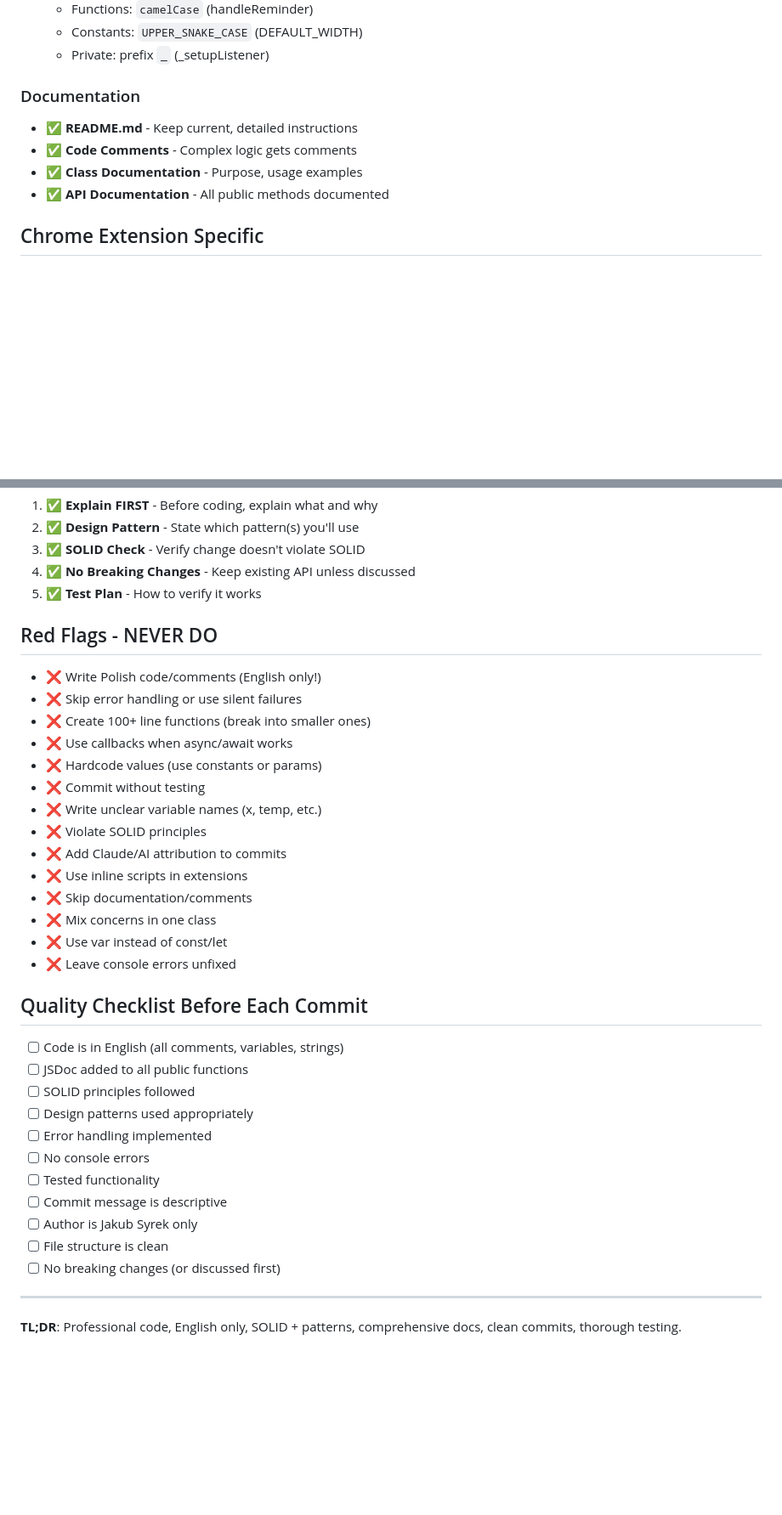
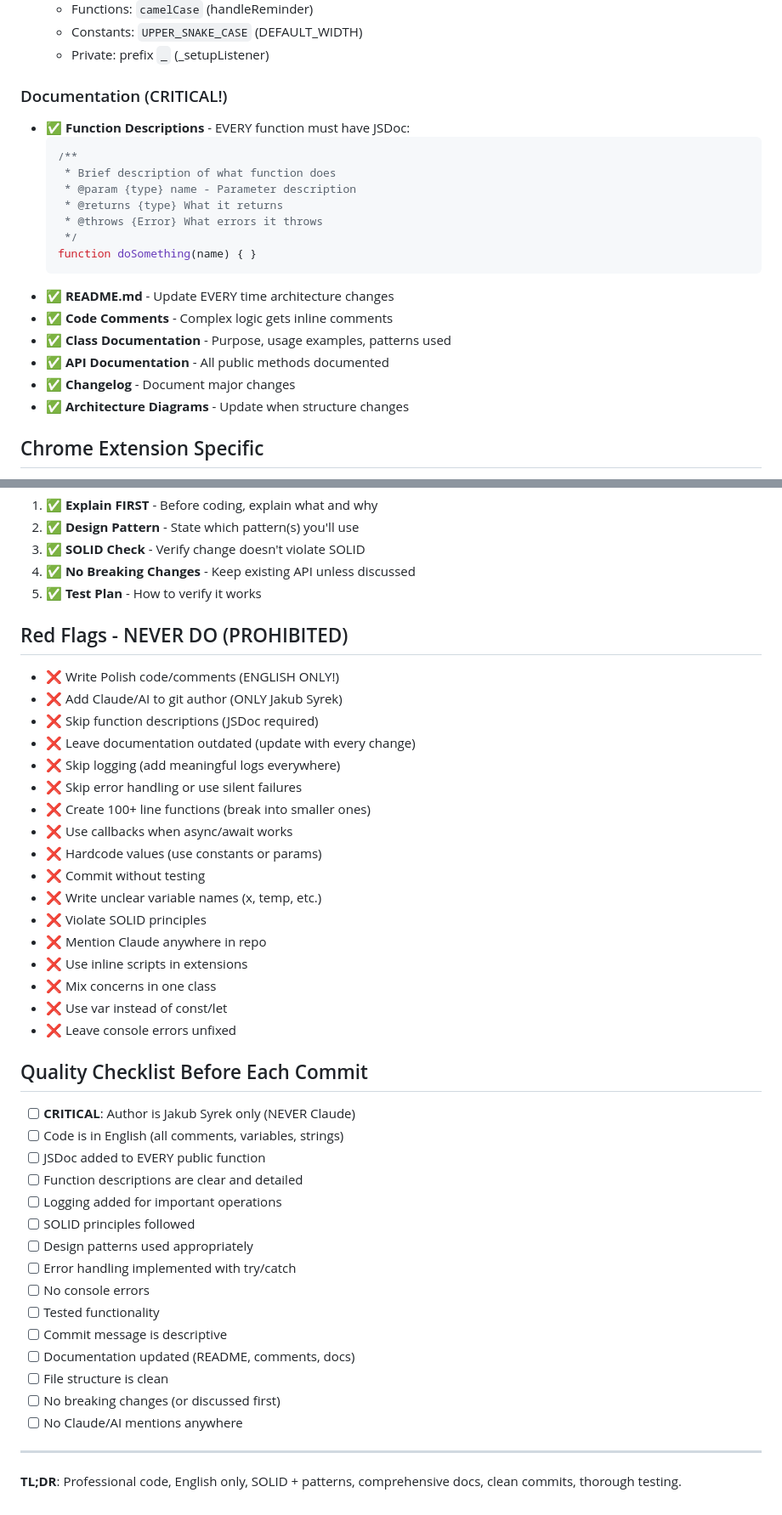
Before and after one commit to Jakub-Syrek/Reminder, a Markdown page: CLAUDE.md, 2 parts joined by grey strips. Shown at 85% size. GitHub-like rendering; blank space fills up the shorter version.

Commit message:
Add critical directives: logging, never Claude author, JSDoc all functions, update docs always

````diff
--- a/CLAUDE.md
+++ b/CLAUDE.md
@@ -50,11 +65,23 @@
   - Constants: `UPPER_SNAKE_CASE` (DEFAULT_WIDTH)
   - Private: prefix `_` (_setupListener)
 
-### Documentation
-- ✅ **README.md** - Keep current, detailed instructions
-- ✅ **Code Comments** - Complex logic gets comments
-- ✅ **Class Documentation** - Purpose, usage examples
+### Documentation (CRITICAL!)
+- ✅ **Function Descriptions** - EVERY function must have JSDoc:
+  ```javascript
+  /**
+   * Brief description of what function does
+   * @param {type} name - Parameter description
+   * @returns {type} What it returns
+   * @throws {Error} What errors it throws
+   */
+  function doSomething(name) { }
+  ```
+- ✅ **README.md** - Update EVERY time architecture changes
+- ✅ **Code Comments** - Complex logic gets inline comments
+- ✅ **Class Documentation** - Purpose, usage examples, patterns used
 - ✅ **API Documentation** - All public methods documented
+- ✅ **Changelog** - Document major changes
+- ✅ **Architecture Diagrams** - Update when structure changes
 
 ## Chrome Extension Specific
 
@@ -72,9 +99,13 @@
 4. ✅ **No Breaking Changes** - Keep existing API unless discussed
 5. ✅ **Test Plan** - How to verify it works
 
-## Red Flags - NEVER DO
+## Red Flags - NEVER DO (PROHIBITED)
 
-- ❌ Write Polish code/comments (English only!)
+- ❌ Write Polish code/comments (ENGLISH ONLY!)
+- ❌ Add Claude/AI to git author (ONLY Jakub Syrek)
+- ❌ Skip function descriptions (JSDoc required)
+- ❌ Leave documentation outdated (update with every change)
+- ❌ Skip logging (add meaningful logs everywhere)
 - ❌ Skip error handling or use silent failures
 - ❌ Create 100+ line functions (break into smaller ones)
 - ❌ Use callbacks when async/await works
@@ -82,26 +113,29 @@
 - ❌ Commit without testing
 - ❌ Write unclear variable names (x, temp, etc.)
 - ❌ Violate SOLID principles
-- ❌ Add Claude/AI attribution to commits
+- ❌ Mention Claude anywhere in repo
 - ❌ Use inline scripts in extensions
-- ❌ Skip documentation/comments
 - ❌ Mix concerns in one class
 - ❌ Use var instead of const/let
 - ❌ Leave console errors unfixed
 
 ## Quality Checklist Before Each Commit
 
+- [ ] **CRITICAL**: Author is Jakub Syrek only (NEVER Claude)
 - [ ] Code is in English (all comments, variables, strings)
-- [ ] JSDoc added to all public functions
+- [ ] JSDoc added to EVERY public function
+- [ ] Function descriptions are clear and detailed
+- [ ] Logging added for important operations
 - [ ] SOLID principles followed
 - [ ] Design patterns used appropriately
-- [ ] Error handling implemented
+- [ ] Error handling implemented with try/catch
 - [ ] No console errors
 - [ ] Tested functionality
 - [ ] Commit message is descriptive
-- [ ] Author is Jakub Syrek only
+- [ ] Documentation updated (README, comments, docs)
 - [ ] File structure is clean
 - [ ] No breaking changes (or discussed first)
+- [ ] No Claude/AI mentions anywhere
 
 ---
 
````
Also changed, not shown: other parts of CLAUDE.md (+17 -2 lines).
